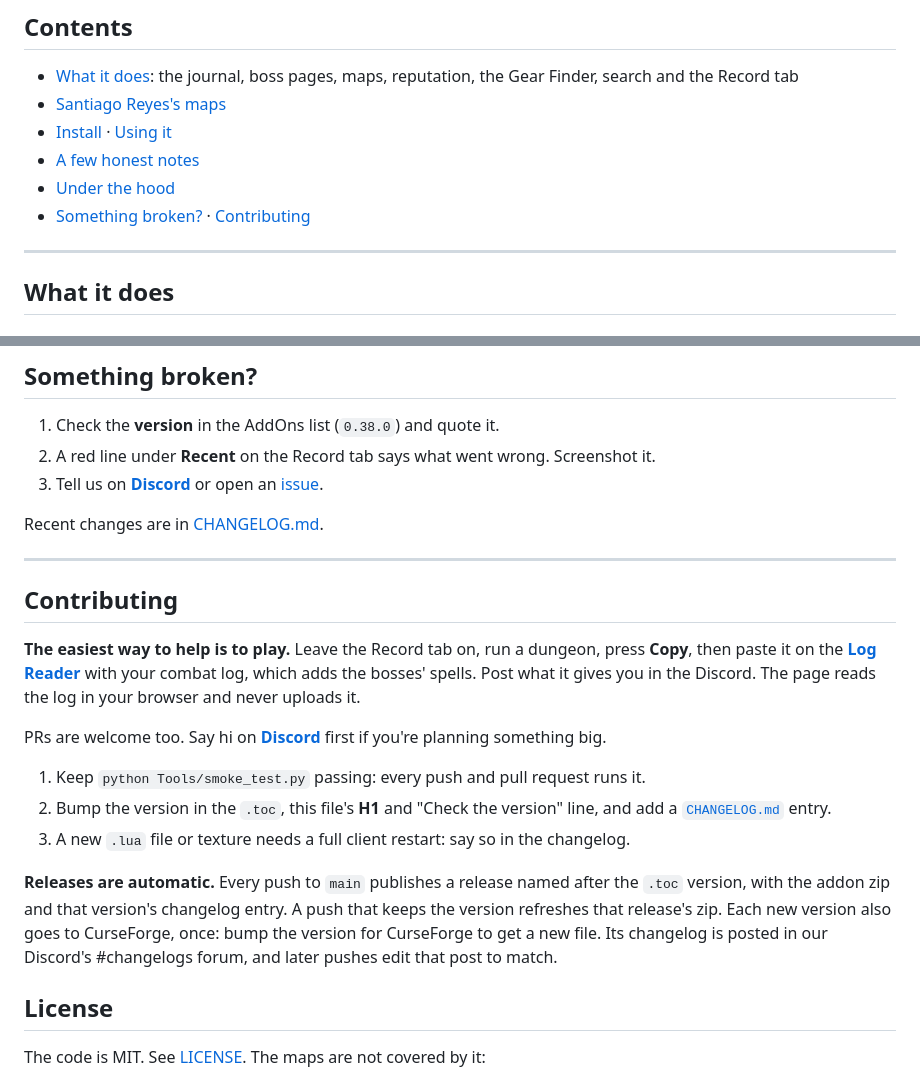
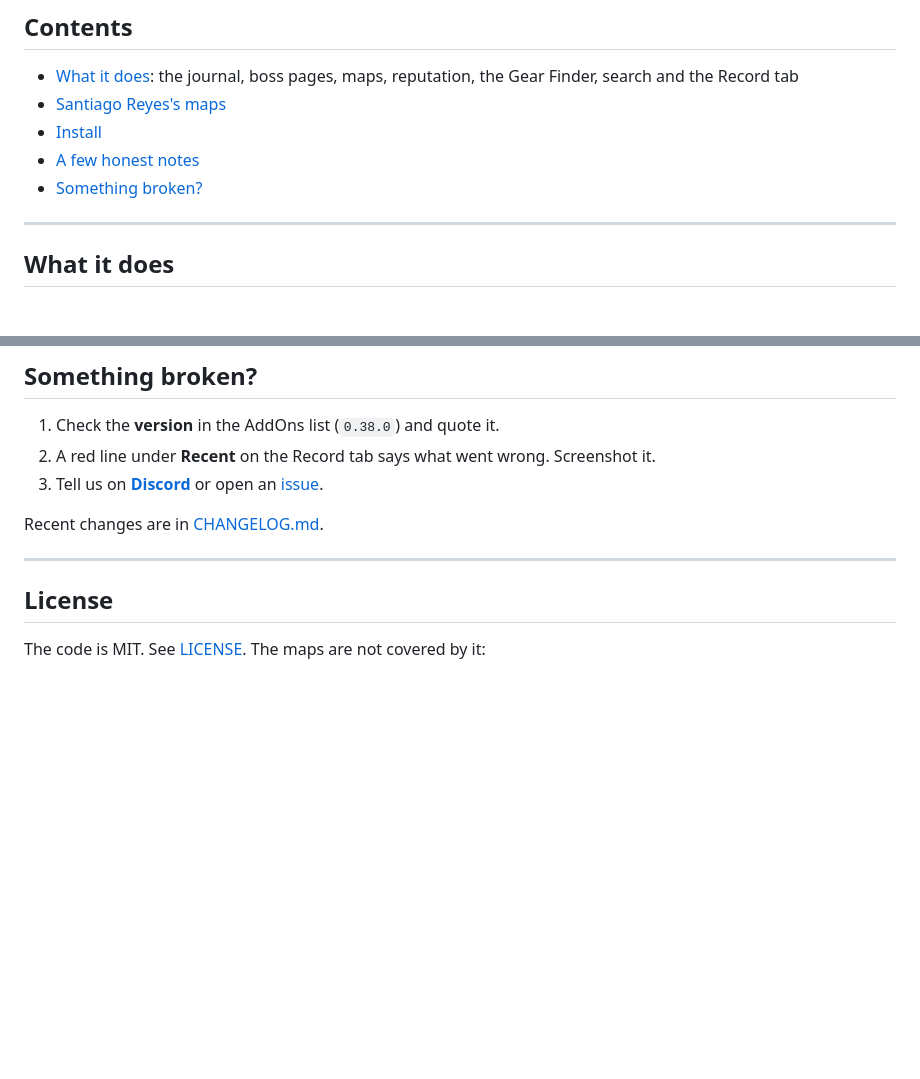
Before and after one commit to Torchlite-bit/Aegis_Forever_Instance_Journal, a Markdown page: README.md, 2 parts joined by grey strips. Drawn GitHub-style; blank space fills up the shorter version.

```diff
--- a/README.md
+++ b/README.md
@@ -32,10 +32,9 @@ and to send in your recorded runs.
 
 - [What it does](#what-it-does): the journal, boss pages, maps, reputation, the Gear Finder, search and the Record tab
 - [Santiago Reyes's maps](#santiago-reyess-maps)
-- [Install](#install) · [Using it](#using-it)
+- [Install](#install)
 - [A few honest notes](#a-few-honest-notes)
-- [Under the hood](#under-the-hood)
-- [Something broken?](#something-broken) · [Contributing](#contributing)
+- [Something broken?](#something-broken)
 
 ---
 
@@ -308,30 +263,6 @@ and checks it; `--perf` measures it.
 Recent changes are in [CHANGELOG.md](CHANGELOG.md).
 
 ---
-
-## Contributing
-
-**The easiest way to help is to play.** Leave the Record tab on, run a dungeon,
-press **Copy**, then paste it on the
-[**Log Reader**](https://torchlite-bit.github.io/Aegis_Forever_Instance_Journal/log-reader/)
-with your combat log, which adds the bosses' spells. Post what it gives you in the
-Discord. The page reads the log in your browser and never uploads it.
-
-PRs are welcome too. Say hi on **[Discord](https://discord.gg/Hr66t25vE7)** first
-if you're planning something big.
-
-1. Keep `python Tools/smoke_test.py` passing: every push and pull request runs it.
-2. Bump the version in the `.toc`, this file's **H1** and "Check the version"
-   line, and add a [`CHANGELOG.md`](CHANGELOG.md) entry.
-3. A new `.lua` file or texture needs a full client restart: say so in the
-   changelog.
-
-**Releases are automatic.** Every push to `main` publishes a release named
-after the `.toc` version, with the addon zip and that version's changelog entry.
-A push that keeps the version refreshes that release's zip. Each new version also
-goes to CurseForge, once: bump the version for CurseForge to get a new file. Its
-changelog is posted in our Discord's #changelogs forum, and later pushes edit that
-post to match.
 
 ## License
 
```
Also changed, not shown: other parts of README.md (+0 -44 lines).
